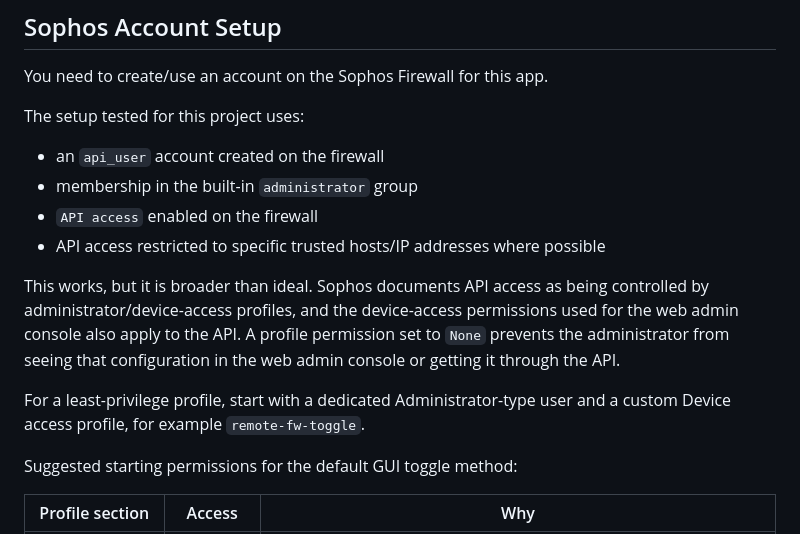
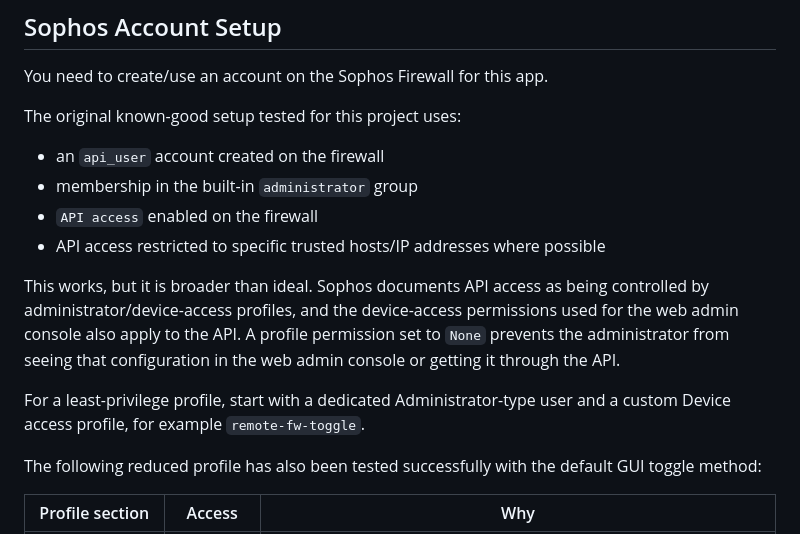
Before and after one commit to ssavant2/remote-fw, a Markdown page: README.md, the part around the change. Drawn GitHub-style.

Commit message:
Document tested reduced Sophos profile

```diff
--- a/README.md
+++ b/README.md
@@ -41,7 +41,7 @@ If you use it, keep it on a trusted internal network, put real authentication in
 
 You need to create/use an account on the Sophos Firewall for this app.
 
-The setup tested for this project uses:
+The original known-good setup tested for this project uses:
 
 - an `api_user` account created on the firewall
 - membership in the built-in `administrator` group
@@ -57,7 +57,8 @@ configuration in the web admin console or getting it through the API.
 For a least-privilege profile, start with a dedicated Administrator-type user
 and a custom Device access profile, for example `remote-fw-toggle`.
 
-Suggested starting permissions for the default GUI toggle method:
+The following reduced profile has also been tested successfully with the
+default GUI toggle method:
 
 | Profile section | Access | Why |
 | --- | --- | --- |
```
